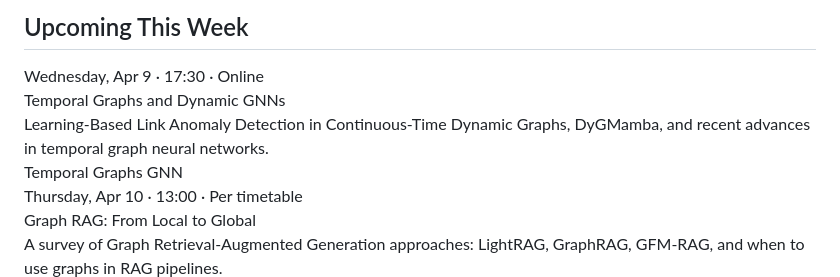
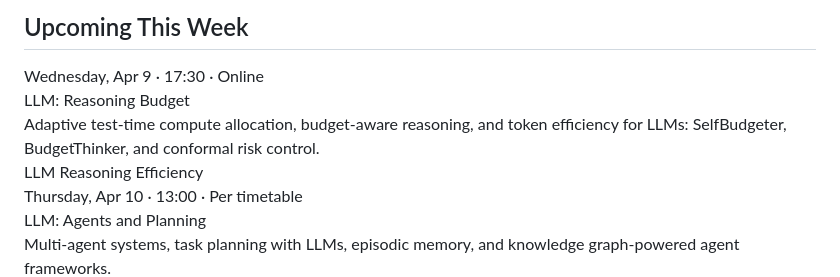
Before and after one commit to karpovilia/research-seminar, a Markdown page: readme.md, the part around one of its changes. Drawn GitHub-style.

Commit message:
fix this week

```diff
--- a/readme.md
+++ b/readme.md
@@ -10,16 +10,17 @@ A weekly seminar where we read, present, and debate recent papers in data analys
 
 <div class="card featured">
   <div class="card-meta">Wednesday, Apr 9 &middot; 17:30 &middot; Online</div>
-  <div class="card-title">Temporal Graphs and Dynamic GNNs</div>
-  <div class="card-desc">Learning-Based Link Anomaly Detection in Continuous-Time Dynamic Graphs, DyGMamba, and recent advances in temporal graph neural networks.</div>
+  <div class="card-title">LLM: Reasoning Budget</div>
+  <div class="card-desc">Adaptive test-time compute allocation, budget-aware reasoning, and token efficiency for LLMs: SelfBudgeter, BudgetThinker, and conformal risk control.</div>
   <div class="card-footer">
-    <span class="tag">Temporal Graphs</span>
-    <span class="tag">GNN</span>
+    <span class="tag">LLM</span>
+    <span class="tag">Reasoning</span>
+    <span class="tag">Efficiency</span>
   </div>
 </div>
 
 <div class="card featured">
   <div class="card-meta">Thursday, Apr 10 &middot; 13:00 &middot; Per timetable</div>
-  <div class="card-title">Graph RAG: From Local to Global</div>
-  <div class="card-desc">A survey of Graph Retrieval-Augmented Generation approaches: LightRAG, GraphRAG, GFM-RAG, and when to use graphs in RAG pipelines.</div>
+  <div class="card-title">LLM: Agents and Planning</div>
+  <div class="card-desc">Multi-agent systems, task planning with LLMs, episodic memory, and knowledge graph-powered agent frameworks.</div>
   <div class="card-footer">
```
Also changed, not shown: other parts of readme.md (+2 -2 lines).
